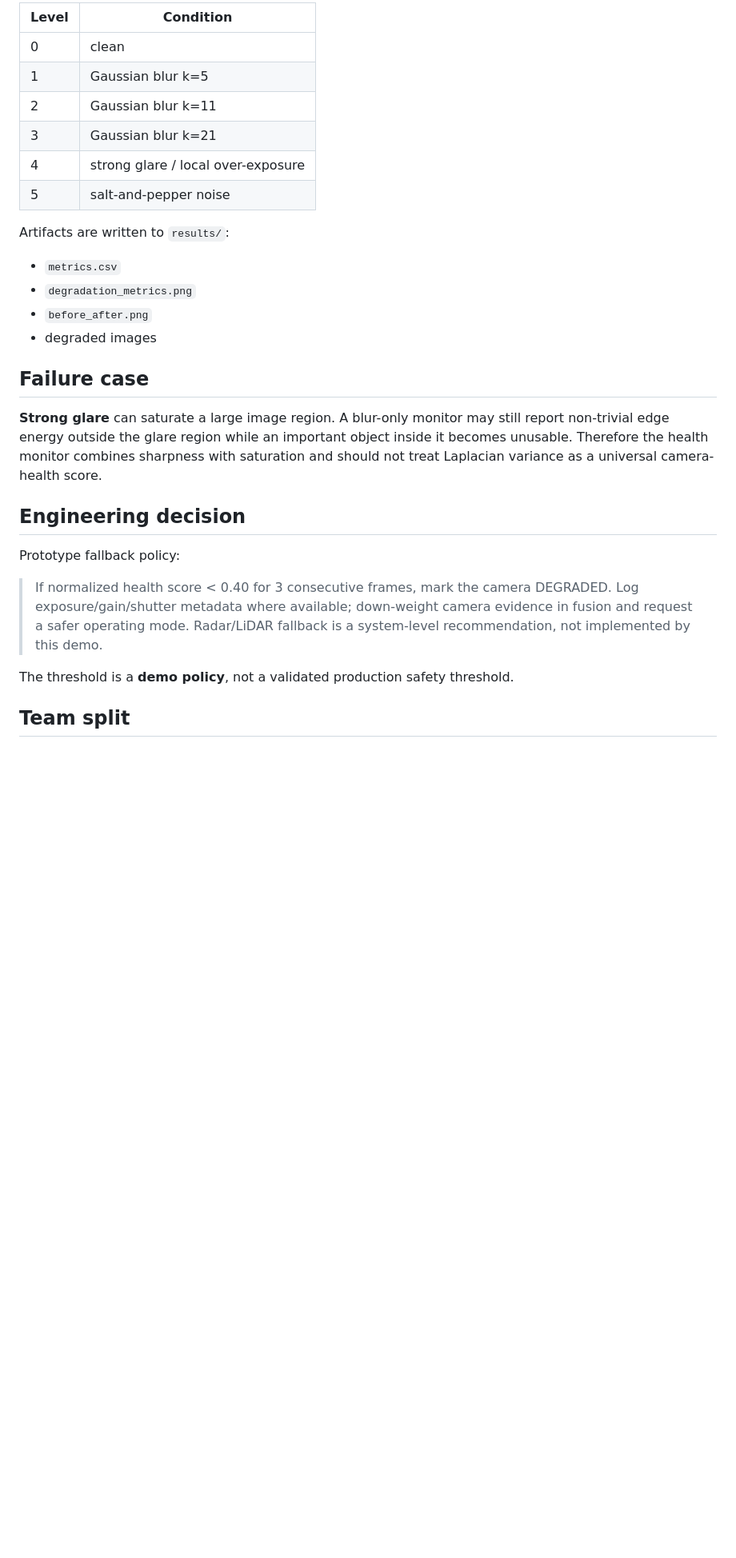
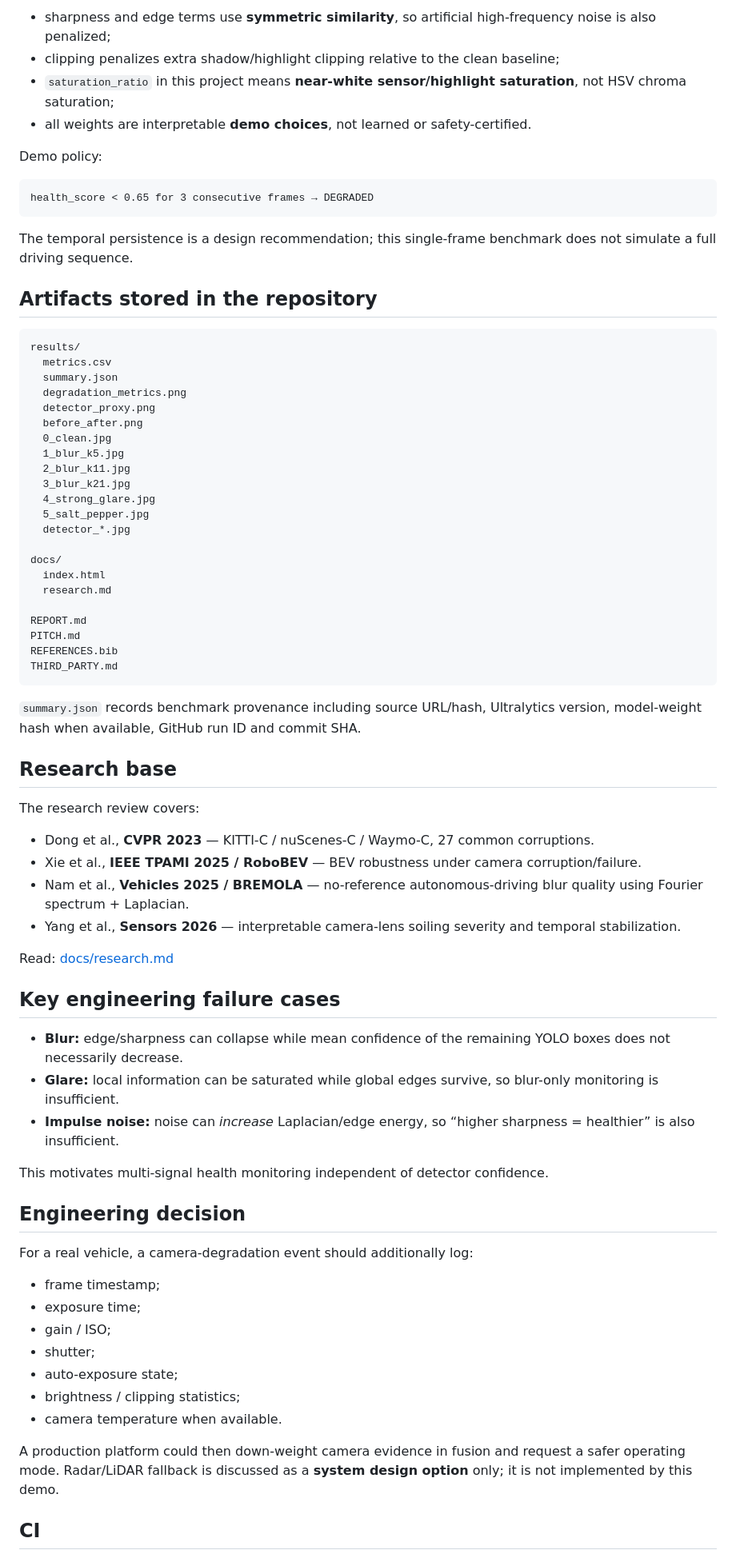
Before and after one commit to tom-e666/K4-Track4-Day04-Nho1Nguoi-Sensor-Reality-Sprint, a Markdown page: README.md, the part around one of its changes. Shown at 80% size. Drawn GitHub-style; blank space fills up the shorter version.

````diff
--- a/README.md
+++ b/README.md
@@ -37,30 +87,78 @@ Five conditions are generated from the same baseline:
 
-| Level | Condition |
-|---|---|
-| 0 | clean |
-| 1 | Gaussian blur k=5 |
-| 2 | Gaussian blur k=11 |
-| 3 | Gaussian blur k=21 |
-| 4 | strong glare / local over-exposure |
-| 5 | salt-and-pepper noise |
+- sharpness and edge terms use **symmetric similarity**, so artificial high-frequency noise is also penalized;
+- clipping penalizes extra shadow/highlight clipping relative to the clean baseline;
+- `saturation_ratio` in this project means **near-white sensor/highlight saturation**, not HSV chroma saturation;
+- all weights are interpretable **demo choices**, not learned or safety-certified.
 
-Artifacts are written to `results/`:
-- `metrics.csv`
-- `degradation_metrics.png`
-- `before_after.png`
-- degraded images
+Demo policy:
 
-## Failure case
+```text
+health_score < 0.65 for 3 consecutive frames → DEGRADED
+```
 
-**Strong glare** can saturate a large image region. A blur-only monitor may still report non-trivial edge energy outside the glare region while an important object inside it becomes unusable. Therefore the health monitor combines sharpness with saturation and should not treat Laplacian variance as a universal camera-health score.
+The temporal persistence is a design recommendation; this single-frame benchmark does not simulate a full driving sequence.
+
+## Artifacts stored in the repository
+
+```text
+results/
+  metrics.csv
+  summary.json
+  degradation_metrics.png
+  detector_proxy.png
+  before_after.png
+  0_clean.jpg
+  1_blur_k5.jpg
+  2_blur_k11.jpg
+  3_blur_k21.jpg
+  4_strong_glare.jpg
+  5_salt_pepper.jpg
+  detector_*.jpg
+
+docs/
+  index.html
+  research.md
+
+REPORT.md
+PITCH.md
+REFERENCES.bib
+THIRD_PARTY.md
+```
+
+`summary.json` records benchmark provenance including source URL/hash, Ultralytics version, model-weight hash when available, GitHub run ID and commit SHA.
+
+## Research base
+
+The research review covers:
+
+- Dong et al., **CVPR 2023** — KITTI-C / nuScenes-C / Waymo-C, 27 common corruptions.
+- Xie et al., **IEEE TPAMI 2025 / RoboBEV** — BEV robustness under camera corruption/failure.
+- Nam et al., **Vehicles 2025 / BREMOLA** — no-reference autonomous-driving blur quality using Fourier spectrum + Laplacian.
+- Yang et al., **Sensors 2026** — interpretable camera-lens soiling severity and temporal stabilization.
+
+Read: [docs/research.md](docs/research.md)
+
+## Key engineering failure cases
+
+- **Blur:** edge/sharpness can collapse while mean confidence of the remaining YOLO boxes does not necessarily decrease.
+- **Glare:** local information can be saturated while global edges survive, so blur-only monitoring is insufficient.
+- **Impulse noise:** noise can *increase* Laplacian/edge energy, so “higher sharpness = healthier” is also insufficient.
+
+This motivates multi-signal health monitoring independent of detector confidence.
 
 ## Engineering decision
 
-Prototype fallback policy:
+For a real vehicle, a camera-degradation event should additionally log:
 
-> If normalized health score < 0.40 for 3 consecutive frames, mark the camera DEGRADED. Log exposure/gain/shutter metadata where available; down-weight camera evidence in fusion and request a safer operating mode. Radar/LiDAR fallback is a system-level recommendation, not implemented by this demo.
+- frame timestamp;
+- exposure time;
+- gain / ISO;
+- shutter;
+- auto-exposure state;
+- brightness / clipping statistics;
+- camera temperature when available.
 
-The threshold is a **demo policy**, not a validated production safety threshold.
+A production platform could then down-weight camera evidence in fusion and request a safer operating mode. Radar/LiDAR fallback is discussed as a **system design option** only; it is not implemented by this demo.
 
-## Team split
+## CI
 
````
Also changed, not shown: other parts of README.md (+88 -40 lines).
